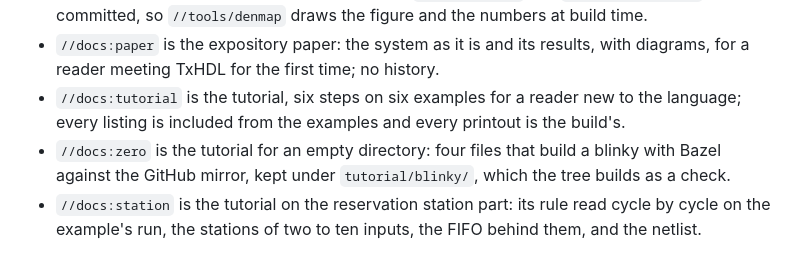
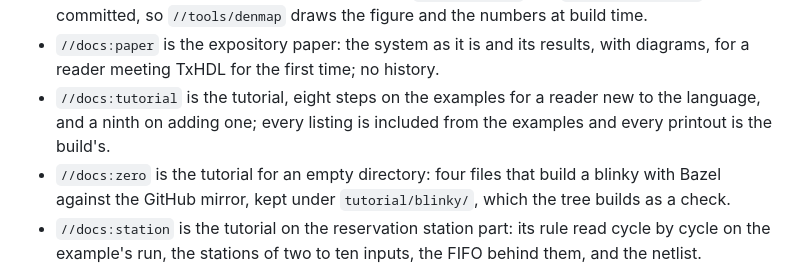
Before and after one commit to filmil/hdl-txhdl, a Markdown page: AGENTS.md, the part around the change. GitHub-like rendering.

Commit message:
docs: the tutorial is eight steps and a ninth
AGENTS.md's list of documents said six steps on six examples; the tutorial now has eight steps on the examples, with a ninth on adding one (#567).

This commit has been created by an automated coding assistant,
with human supervision.

Prompt used to generate this change, in full:

> the language has changed a lot since we started, can you update the tutorial and cheat sheet. reword cheat sheet prose to be more personable, and use 2 sheets for content - it will be printed on a single sheet of paper using both sides

Co-Authored-By: Claude Opus 5.5 <noreply@anthropic.com>
Claude-Session: https://claude.ai/code/session_0159F4YpLH79ExCbDbGgGpMG

```diff
--- a/AGENTS.md
+++ b/AGENTS.md
@@ -58,9 +58,9 @@ all under `//docs`:
 * `//docs:paper` is the expository paper: the system as it is and its
   results, with diagrams, for a reader meeting TxHDL for the first
   time; no history.
-* `//docs:tutorial` is the tutorial, six steps on six examples for a
-  reader new to the language; every listing is included from the
-  examples and every printout is the build's.
+* `//docs:tutorial` is the tutorial, eight steps on the examples for a
+  reader new to the language, and a ninth on adding one; every listing
+  is included from the examples and every printout is the build's.
 * `//docs:zero` is the tutorial for an empty directory: four files
   that build a blinky with Bazel against the GitHub mirror, kept under
   `tutorial/blinky/`, which the tree builds as a check.
```
